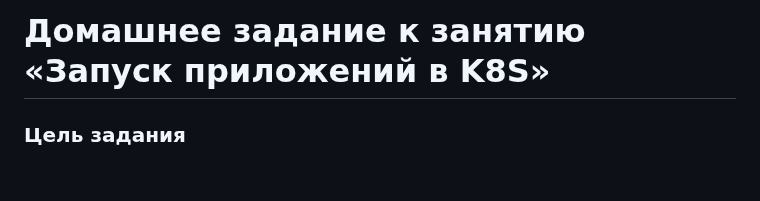
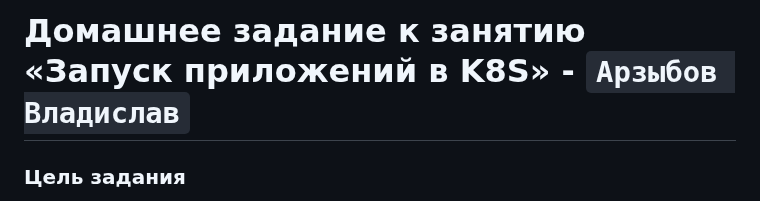
Before and after one commit to vladislav-arzybov/HOMEWORK, a Markdown page: 21_Kubernetes/03_Launching_applications_in_K8S.md, the part around the change. GitHub-like rendering; blank space fills up the shorter version.

```diff
--- a/21_Kubernetes/03_Launching_applications_in_K8S.md
+++ b/21_Kubernetes/03_Launching_applications_in_K8S.md
@@ -1,4 +1,4 @@
-# Домашнее задание к занятию «Запуск приложений в K8S»
+# Домашнее задание к занятию «Запуск приложений в K8S» - `Арзыбов Владислав`
 
 ### Цель задания
 
```
